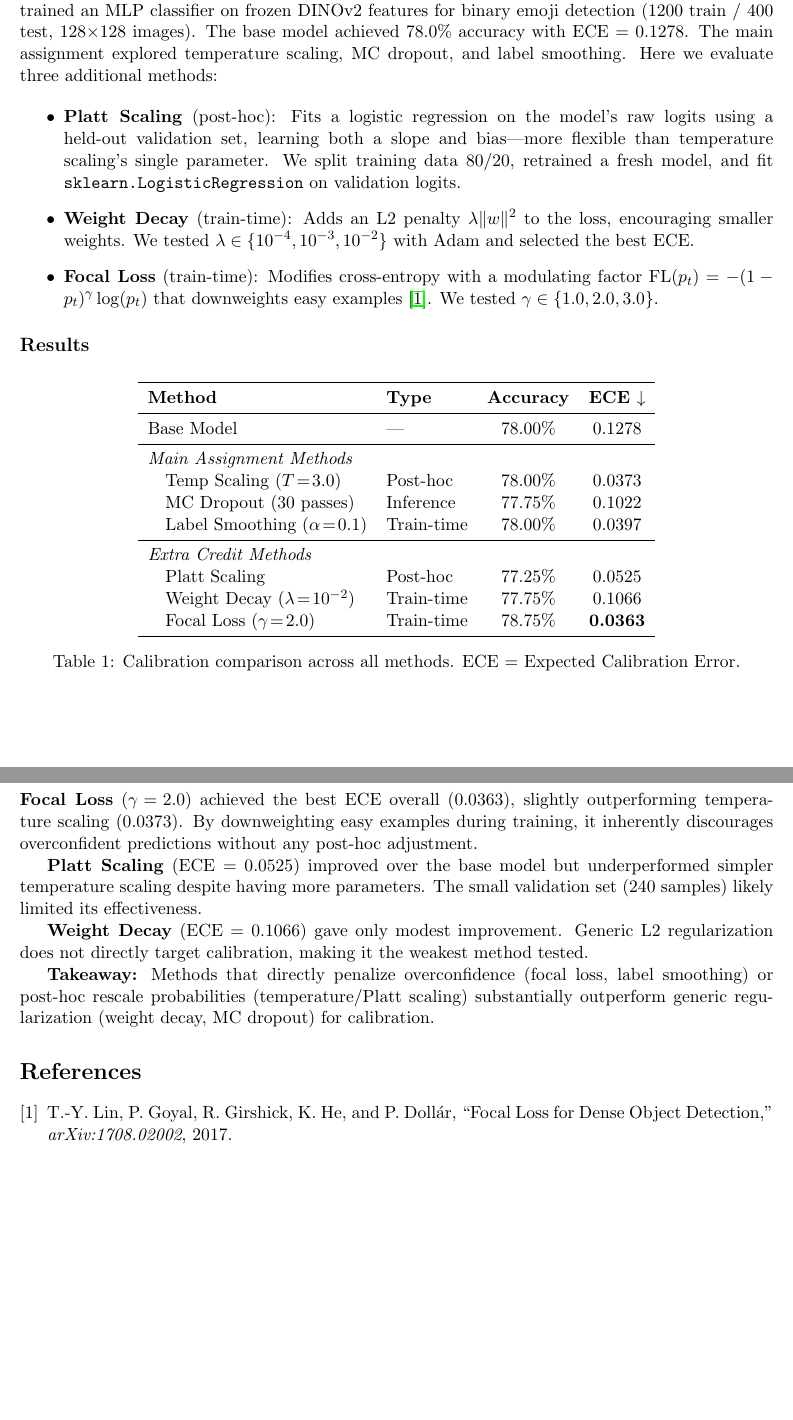
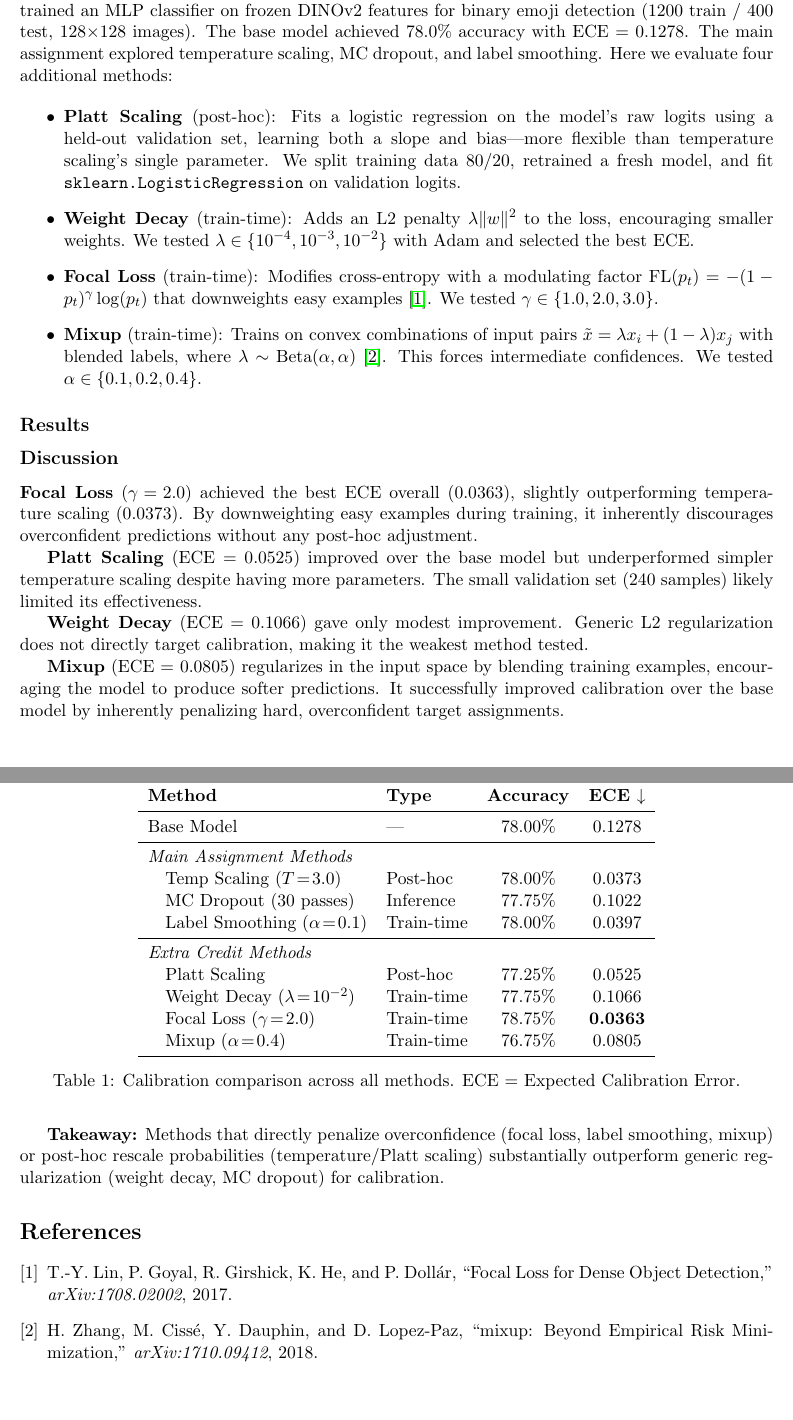
Before and after one commit to Vedant2100/CS229_HW2_EC_Report, a LaTeX document (main.tex, which reads sections/calibration.tex): two parts of pages 1 and 2 of 2, joined at a grey line, cut so that both start at the same text, the shorter picture padded with empty space. Compiled offline with pdfLaTeX.

Commit message:
added v1

```diff
--- a/sections/calibration.tex
+++ b/sections/calibration.tex
@@ -1,12 +1,13 @@
 \section*{Additional Calibration Methods for the Emoji Hunter Task}
 
 \subsection*{Problem \& Approach}
-Neural networks are often overconfident---assigning high probability even when wrong. In HW\,2, we trained an MLP classifier on frozen DINOv2 features for binary emoji detection (1200 train / 400 test, 128$\times$128 images). The base model achieved 78.0\% accuracy with ECE = 0.1278. The main assignment explored temperature scaling, MC dropout, and label smoothing. Here we evaluate three additional methods:
+Neural networks are often overconfident---assigning high probability even when wrong. In HW\,2, we trained an MLP classifier on frozen DINOv2 features for binary emoji detection (1200 train / 400 test, 128$\times$128 images). The base model achieved 78.0\% accuracy with ECE = 0.1278. The main assignment explored temperature scaling, MC dropout, and label smoothing. Here we evaluate four additional methods:
 
 \begin{itemize}
     \item \textbf{Platt Scaling} (post-hoc): Fits a logistic regression on the model's raw logits using a held-out validation set, learning both a slope and bias---more flexible than temperature scaling's single parameter. We split training data 80/20, retrained a fresh model, and fit \texttt{sklearn.LogisticRegression} on validation logits.
     \item \textbf{Weight Decay} (train-time): Adds an L2 penalty $\lambda \|w\|^2$ to the loss, encouraging smaller weights. We tested $\lambda \in \{10^{-4}, 10^{-3}, 10^{-2}\}$ with Adam and selected the best ECE.
     \item \textbf{Focal Loss} (train-time): Modifies cross-entropy with a modulating factor $\text{FL}(p_t) = -(1 - p_t)^\gamma \log(p_t)$ that downweights easy examples \cite{lin2017focal}. We tested $\gamma \in \{1.0, 2.0, 3.0\}$.
+    \item \textbf{Mixup} (train-time): Trains on convex combinations of input pairs $\tilde{x} = \lambda x_i + (1-\lambda)x_j$ with blended labels, where $\lambda \sim \text{Beta}(\alpha, \alpha)$ \cite{zhang2018mixup}. This forces intermediate confidences. We tested $\alpha \in \{0.1, 0.2, 0.4\}$.
 \end{itemize}
 
 \subsection*{Results}
@@ -28,6 +29,7 @@ Base Model & --- & 78.00\% & 0.1278 \\
 \quad Platt Scaling & Post-hoc & 77.25\% & 0.0525 \\
 \quad Weight Decay ($\lambda\!=\!10^{-2}$) & Train-time & 77.75\% & 0.1066 \\
 \quad Focal Loss ($\gamma\!=\!2.0$) & Train-time & 78.75\% & \textbf{0.0363} \\
+\quad Mixup ($\alpha\!=\!0.4$) & Train-time & 76.75\% & 0.0805 \\
 \bottomrule
 \end{tabular}
 \caption{Calibration comparison across all methods. ECE = Expected Calibration Error.}
@@ -41,9 +43,13 @@ Base Model & --- & 78.00\% & 0.1278 \\
 
 \textbf{Weight Decay} (ECE = 0.1066) gave only modest improvement. Generic L2 regularization does not directly target calibration, making it the weakest method tested.
 
-\textbf{Takeaway:} Methods that directly penalize overconfidence (focal loss, label smoothing) or post-hoc rescale probabilities (temperature/Platt scaling) substantially outperform generic regularization (weight decay, MC dropout) for calibration.
+\textbf{Mixup} (ECE = 0.0805) regularizes in the input space by blending training examples, encouraging the model to produce softer predictions. It successfully improved calibration over the base model by inherently penalizing hard, overconfident target assignments.
+
+\textbf{Takeaway:} Methods that directly penalize overconfidence (focal loss, label smoothing, mixup) or post-hoc rescale probabilities (temperature/Platt scaling) substantially outperform generic regularization (weight decay, MC dropout) for calibration.
 
 \begin{thebibliography}{9}
 \bibitem{lin2017focal}
 T.-Y.\ Lin, P.\ Goyal, R.\ Girshick, K.\ He, and P.\ Doll\'{a}r, ``Focal Loss for Dense Object Detection,'' \textit{arXiv:1708.02002}, 2017.
+\bibitem{zhang2018mixup}
+H.\ Zhang, M.\ Ciss\'{e}, Y.\ Dauphin, and D.\ Lopez-Paz, ``mixup: Beyond Empirical Risk Minimization,'' \textit{arXiv:1710.09412}, 2018.
 \end{thebibliography}
```
